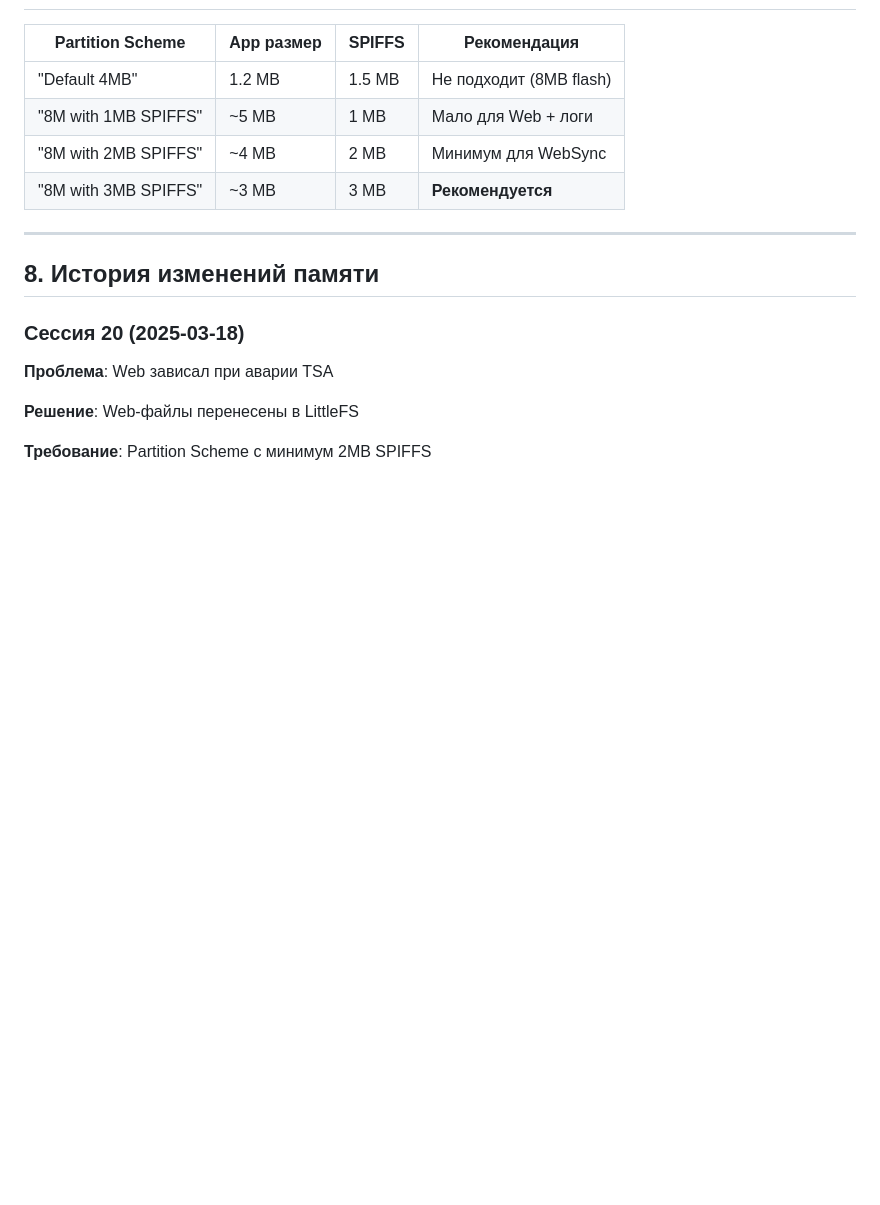
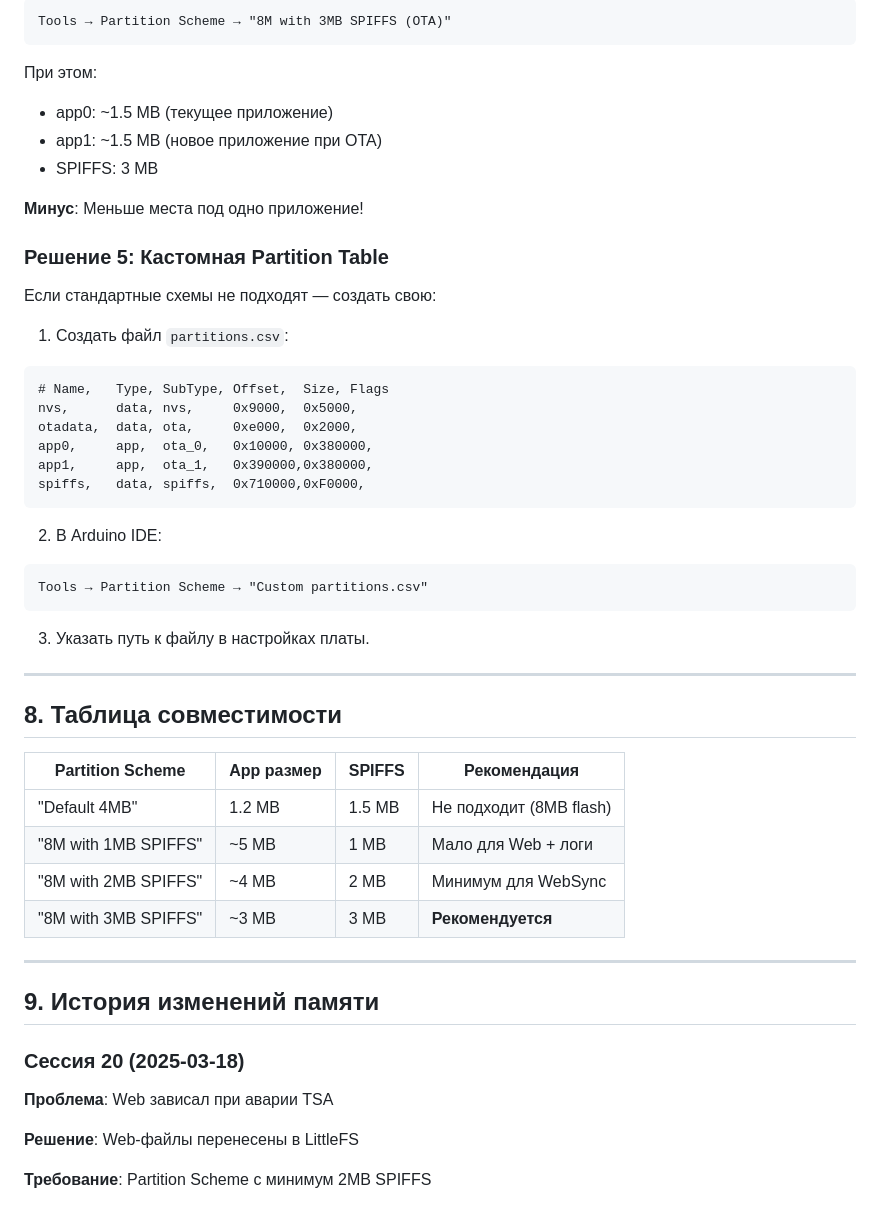
Before and after one commit to Vlad-alco/test, a Markdown page: PARTITION_SCHEME.md, the part around one of its changes. Rendered like a GitHub page; blank space fills up the shorter version.

Commit message:
Add section 7: instructions for increasing sketch memory in Arduino IDE

````diff
--- a/PARTITION_SCHEME.md
+++ b/PARTITION_SCHEME.md
@@ -190,3 +269,38 @@ LittleFS.begin();
+```
+Tools → Partition Scheme → "8M with 3MB SPIFFS (OTA)"
+```
+
+При этом:
+- app0: ~1.5 MB (текущее приложение)
+- app1: ~1.5 MB (новое приложение при OTA)
+- SPIFFS: 3 MB
+
+**Минус**: Меньше места под одно приложение!
+
+### Решение 5: Кастомная Partition Table
+
+Если стандартные схемы не подходят — создать свою:
+
+1. Создать файл `partitions.csv`:
+```csv
+# Name,   Type, SubType, Offset,  Size, Flags
+nvs,      data, nvs,     0x9000,  0x5000,
+otadata,  data, ota,     0xe000,  0x2000,
+app0,     app,  ota_0,   0x10000, 0x380000,
+app1,     app,  ota_1,   0x390000,0x380000,
+spiffs,   data, spiffs,  0x710000,0xF0000,
+```
+
+2. В Arduino IDE:
+```
+Tools → Partition Scheme → "Custom partitions.csv"
+```
+
+3. Указать путь к файлу в настройках платы.
+
+---
+
+## 8. Таблица совместимости
 
 | Partition Scheme | App размер | SPIFFS | Рекомендация |
 |------------------|------------|--------|--------------|
@@ -197,7 +311,7 @@ LittleFS.begin();
 
 ---
 
-## 8. История изменений памяти
+## 9. История изменений памяти
 
 ### Сессия 20 (2025-03-18)
 
````
Also changed, not shown: other parts of PARTITION_SCHEME.md (+80 -1 lines).
